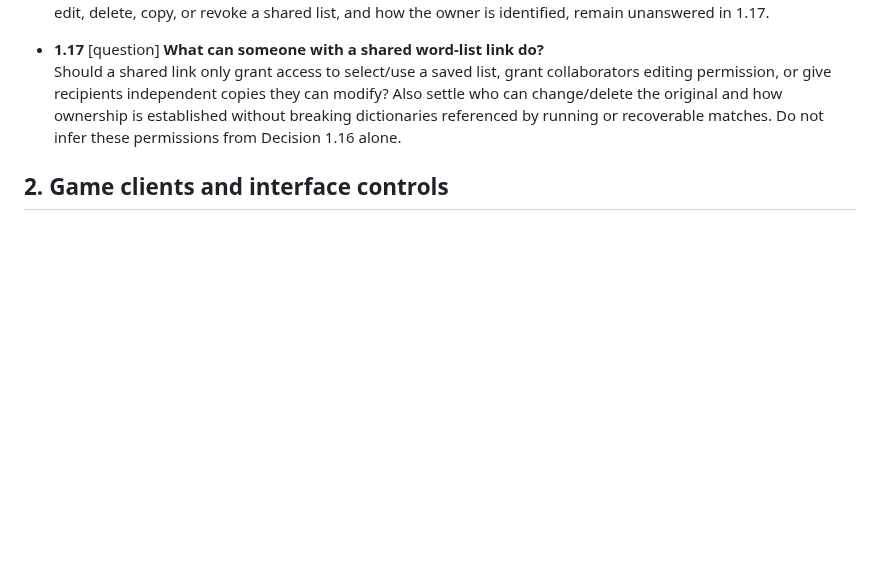
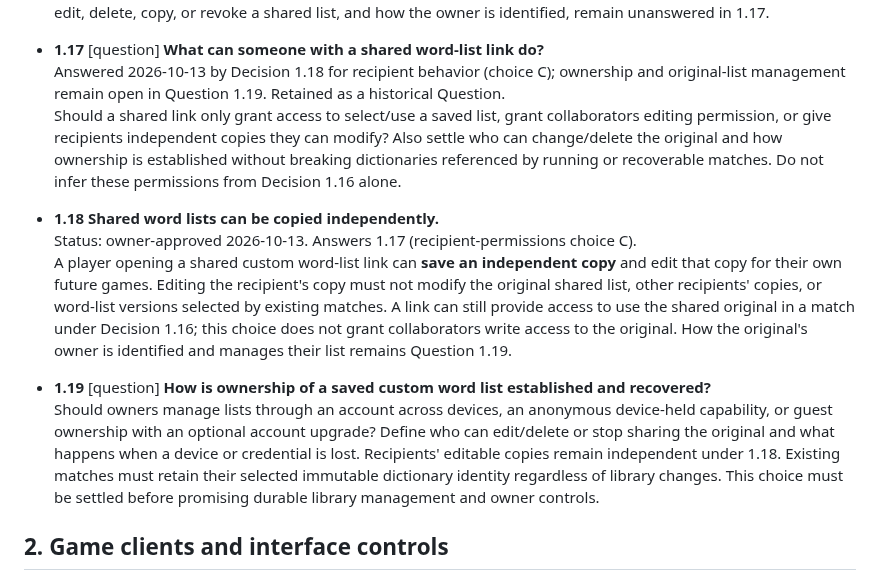
Before and after one commit to moritzbrantner/scrabble, a Markdown page: docs/DECISION-ATLAS.md, the part around the change. GitHub-like rendering; blank space fills up the shorter version.

Commit message:
docs: record independent copies of shared Scrabble word lists

```diff
--- a/docs/DECISION-ATLAS.md
+++ b/docs/DECISION-ATLAS.md
@@ -77,7 +77,15 @@ Source: owner free-form steering session, 2026-10-13. Previous completed impleme
   Custom word lists may be uploaded and saved for reuse in later matches, and players can **share a saved list with other players through a link**. A recipient can access the linked list for use in Scrabble rather than having to receive and re-upload its source file. The library should support reuse beyond one match or one browser session; the user-facing intention is a reusable shareable library, not deployment-only dictionaries. Sharing a list does not change an already running match's immutable selected dictionary or invalidate replay/recovery. Exactly who can edit, delete, copy, or revoke a shared list, and how the owner is identified, remain unanswered in 1.17.
 
 - **1.17** [question] **What can someone with a shared word-list link do?**
+  Answered 2026-10-13 by Decision 1.18 for recipient behavior (choice C); ownership and original-list management remain open in Question 1.19. Retained as a historical Question.
   Should a shared link only grant access to select/use a saved list, grant collaborators editing permission, or give recipients independent copies they can modify? Also settle who can change/delete the original and how ownership is established without breaking dictionaries referenced by running or recoverable matches. Do not infer these permissions from Decision 1.16 alone.
+
+- **1.18 Shared word lists can be copied independently.**
+  Status: owner-approved 2026-10-13. Answers 1.17 (recipient-permissions choice C).
+  A player opening a shared custom word-list link can **save an independent copy** and edit that copy for their own future games. Editing the recipient's copy must not modify the original shared list, other recipients' copies, or word-list versions selected by existing matches. A link can still provide access to use the shared original in a match under Decision 1.16; this choice does not grant collaborators write access to the original. How the original's owner is identified and manages their list remains Question 1.19.
+
+- **1.19** [question] **How is ownership of a saved custom word list established and recovered?**
+  Should owners manage lists through an account across devices, an anonymous device-held capability, or guest ownership with an optional account upgrade? Define who can edit/delete or stop sharing the original and what happens when a device or credential is lost. Recipients' editable copies remain independent under 1.18. Existing matches must retain their selected immutable dictionary identity regardless of library changes. This choice must be settled before promising durable library management and owner controls.
 
 ## 2. Game clients and interface controls
 
```
